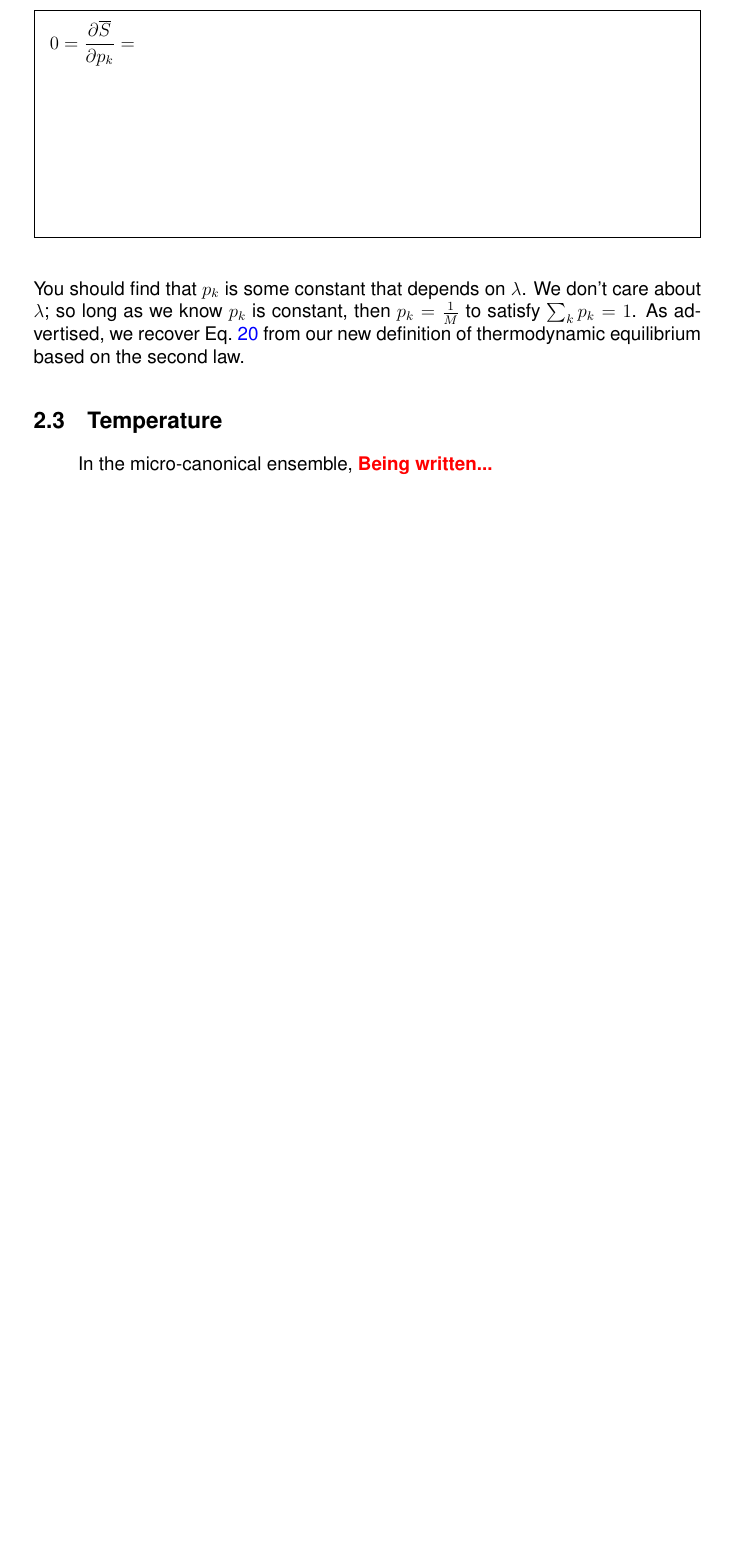
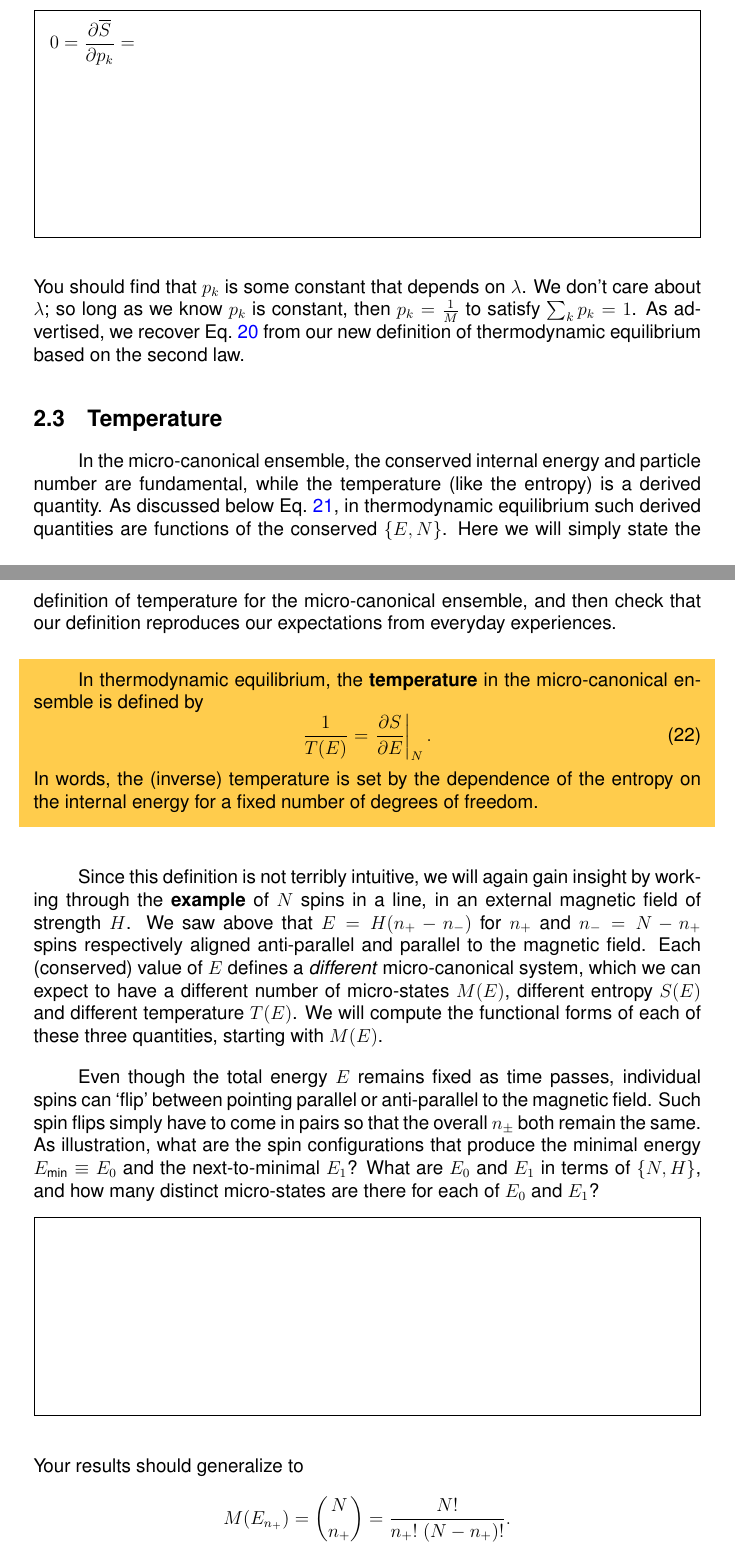
Before and after one commit to daschaich/MATH327_2021, a LaTeX document (lecture_notes/lecture.tex, which reads lecture_notes/week02.tex): part of page 36 of 56 before the commit and two parts of pages 36 and 37 of 58 after it, the two joined at a grey line, cut so that both start at the same text, the shorter picture padded with empty space. Compiled offline with pdfLaTeX.

Commit message:
Progress on temperature

```diff
--- a/lecture_notes/week02.tex
+++ b/lecture_notes/week02.tex
@@ -259,4 +262,32 @@ As advertised, we recover \eq{eq:micro_equil} from our new definition of thermod
 
 % ------------------------------------------------------------------
 \subsection{Temperature}
-In the micro-canonical ensemble,
+In the micro-canonical ensemble, the conserved internal energy and particle number are fundamental, while the temperature (like the entropy) is a derived quantity.
+As discussed below \eq{eq:entropy}, in thermodynamic equilibrium such derived quantities are functions of the conserved $\left\{E, N\right\}$.
+Here we will simply state the definition of temperature for the micro-canonical ensemble, and then check that our definition reproduces our expectations from everyday experiences.
+
+\begin{shaded}
+  In thermodynamic equilibrium, the \textbf{temperature} in the micro-canonical ensemble is defined by
+  \begin{equation}
+    \label{eq:temperature}
+    \frac{1}{T(E)} = \left. \pderiv{S}{E}\right|_N.
+  \end{equation}
+  In words, the (inverse) temperature is set by the dependence of the entropy on the internal energy for a fixed number of degrees of freedom.
+\end{shaded}
+
+Since this definition is not terribly intuitive, we will again gain insight by working through the \textbf{example} of $N$ spins in a line, in an external magnetic field of strength $H$.
+We saw above that $E = H(n_+ - n_-)$ for $n_+$ and $n_- = N - n_+$ spins respectively aligned anti-parallel and parallel to the magnetic field.
+Each (conserved) value of $E$ defines a \textit{different} micro-canonical system, which we can expect to have a different number of micro-states $M(E)$, different entropy $S(E)$ and different temperature $T(E)$.
+We will compute the functional forms of each of these three quantities, starting with $M(E)$.
+
+Even though the total energy $E$ remains fixed as time passes, individual spins can `flip' between pointing parallel or anti-parallel to the magnetic field.
+Such spin flips simply have to come in pairs so that the overall $n_{\pm}$ both remain the same.
+As illustration, what are the spin configurations that produce the minimal energy $E_{\text{min}} \equiv E_0$ and the next-to-minimal $E_1$?
+What are $E_0$ and $E_1$ in terms of $\left\{N, H\right\}$, and how many distinct micro-states are there for each of $E_0$ and $E_1$?
+\begin{mdframed}
+  \ \\[100 pt]
+\end{mdframed}
+Your results should generalize to
+\begin{equation*}
+  M(E_{n_+}) = \binom{N}{n_+} = \frac{N!}{n_+! \; (N - n_+)!}.
+\end{equation*}
@@ -263,3 +299,5 @@ In the micro-canonical ensemble,
+\end{mdframed}
+
 \TODO{Being written...}
 % ------------------------------------------------------------------
 
```
Also changed, not shown: lecture_notes/lecture.tex (+1 -1 lines), lecture_notes/week02.tex (28 more changed lines).
